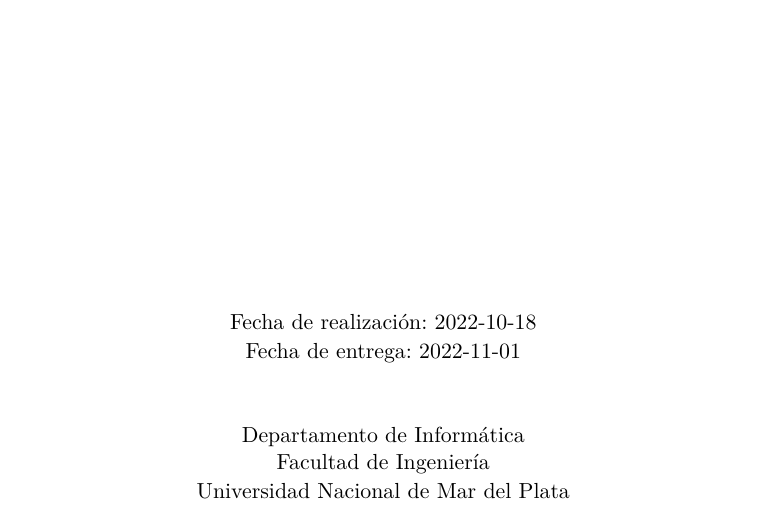
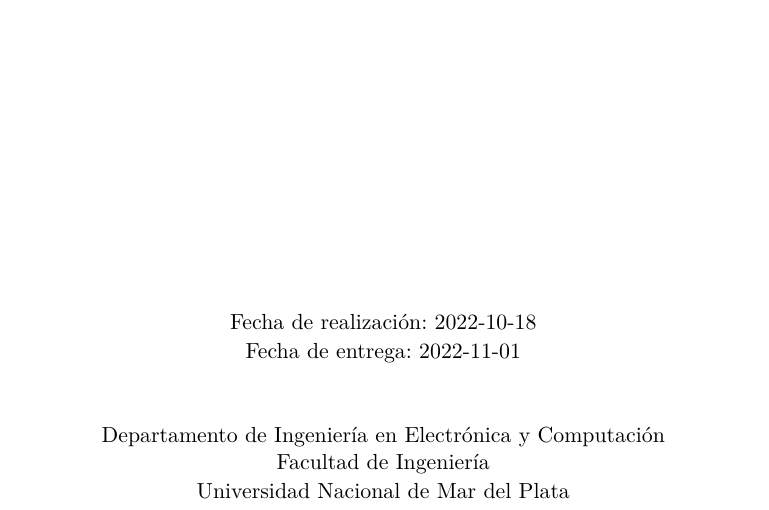
Before and after one commit to nmontesoro/latex-report, a LaTeX document (main.tex, which reads title.tex): part of page 1 of 12, cut so that both start at the same text. Compiled offline with LuaLaTeX.

Commit message:
Corrijo departamento

```diff
--- a/title.tex
+++ b/title.tex
@@ -29,6 +29,6 @@
     \end{textblock*}
 
     \begin{textblock*}{\paperwidth}(0cm, 27cm)
-    \departamento{Informática}
+    \departamento{Ingeniería en Electrónica y Computación}
     \end{textblock*}
 \end{mytitlepage}
```
